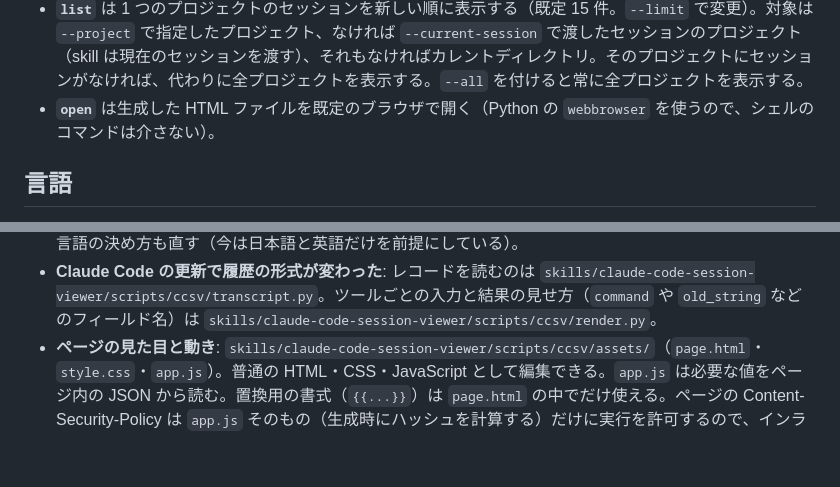
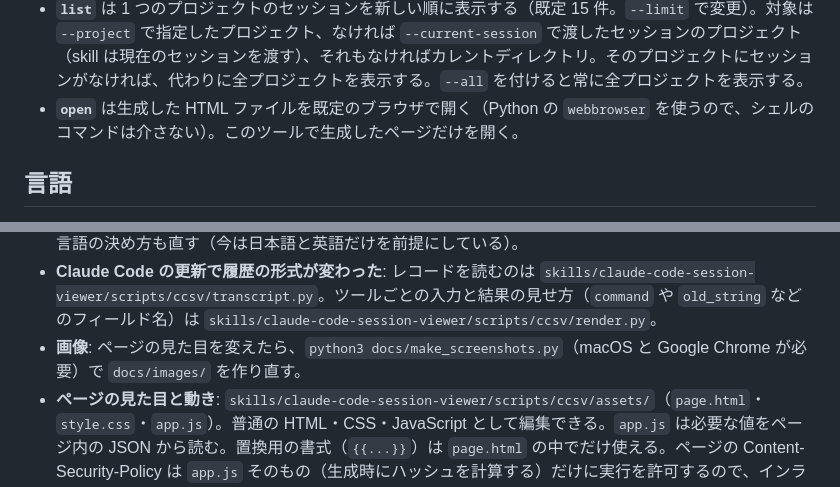
Before and after one commit to AquaNote12/claude-code-session-viewer, a Markdown page: README.ja.md, 2 parts joined by grey strips. GitHub-like rendering; blank space fills up the shorter version.

```diff
--- a/README.ja.md
+++ b/README.ja.md
@@ -125,7 +131,7 @@ python3 skills/claude-code-session-viewer/scripts/render_session.py open <生成
 
 - **出力先**: 既定は `~/Downloads/claude-code-sessions/<タイトル>_<セッションIDの先頭8文字>_<言語>.html`。タイトルは 60 文字までに縮め、文字・数字・`_`・`-`・`.` だけを残す。`--out` には、`.html` で終わるパスなら書き出すファイルを、それ以外ならディレクトリ（なければ作る）を指定する。既存のファイルは置き換えるが、出力先のシンボリックリンクはたどらない。
 - **`list`** は 1 つのプロジェクトのセッションを新しい順に表示する（既定 15 件。`--limit` で変更）。対象は `--project` で指定したプロジェクト、なければ `--current-session` で渡したセッションのプロジェクト（skill は現在のセッションを渡す）、それもなければカレントディレクトリ。そのプロジェクトにセッションがなければ、代わりに全プロジェクトを表示する。`--all` を付けると常に全プロジェクトを表示する。
-- **`open`** は生成した HTML ファイルを既定のブラウザで開く（Python の `webbrowser` を使うので、シェルのコマンドは介さない）。
+- **`open`** は生成した HTML ファイルを既定のブラウザで開く（Python の `webbrowser` を使うので、シェルのコマンドは介さない）。このツールで生成したページだけを開く。
 
 ## 言語
 
@@ -209,6 +218,7 @@ python3 -m unittest discover -s tests
 - **文言**: `skills/claude-code-session-viewer/scripts/ccsv/messages/en.py`（正本。表示される場所ごとにまとめ、説明が必要なキーにはコメントを付けてある）と、`skills/claude-code-session-viewer/scripts/ccsv/messages/ja.py` の同じキー。全言語でキーとプレースホルダが一致しているか、英語のページに日本語が残っていないかをテストで確認している。
 - **言語の追加**: `en.py` と同じ場所にファイルを足し、`skills/claude-code-session-viewer/scripts/ccsv/messages/__init__.py` に登録する。あわせて、`skills/claude-code-session-viewer/scripts/ccsv/i18n.py` の OS の言語の判定と、`skills/claude-code-session-viewer/SKILL.md` の言語の決め方も直す（今は日本語と英語だけを前提にしている）。
 - **Claude Code の更新で履歴の形式が変わった**: レコードを読むのは `skills/claude-code-session-viewer/scripts/ccsv/transcript.py`。ツールごとの入力と結果の見せ方（`command` や `old_string` などのフィールド名）は `skills/claude-code-session-viewer/scripts/ccsv/render.py`。
+- **画像**: ページの見た目を変えたら、`python3 docs/make_screenshots.py`（macOS と Google Chrome が必要）で `docs/images/` を作り直す。
 - **ページの見た目と動き**: `skills/claude-code-session-viewer/scripts/ccsv/assets/`（`page.html`・`style.css`・`app.js`）。普通の HTML・CSS・JavaScript として編集できる。`app.js` は必要な値をページ内の JSON から読む。置換用の書式（`{{...}}`）は `page.html` の中でだけ使える。ページの Content-Security-Policy は `app.js` そのもの（生成時にハッシュを計算する）だけに実行を許可するので、インラインのイベントハンドラーや追加のスクリプトは動かない。
 
 ## ライセンス
```
Also changed, not shown: other parts of README.ja.md (+15 -6 lines), README.md (+17 -7 lines), docs/images/en-desktop.png (added), docs/images/en-phone-dark.png (added), docs/images/ja-desktop.png (added), docs/images/ja-phone-dark.png (added), 1 other file.
